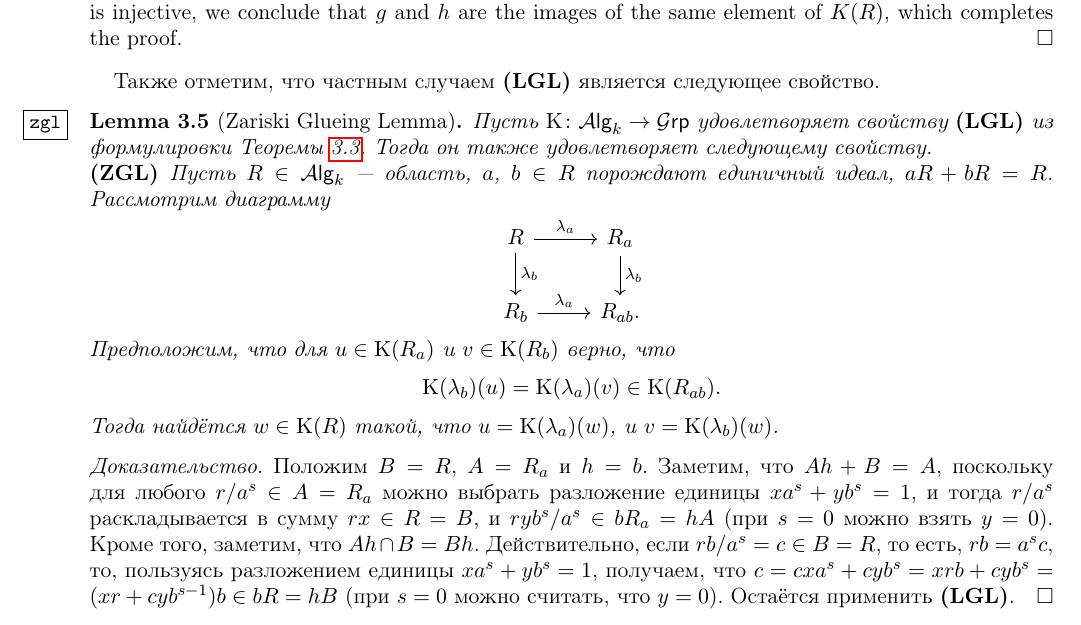
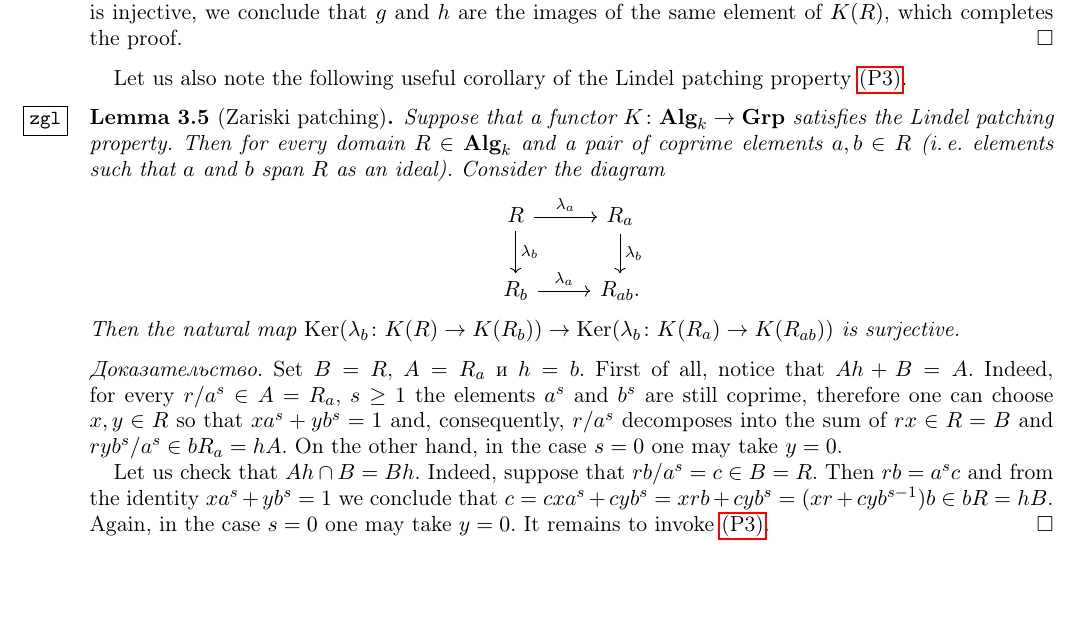
Before and after one commit to sxhya/f4paper, a LaTeX paper (nisnevich2.tex): part of page 7 of 11, cut so that both start at the same text, the shorter picture padded with empty space. Compiled offline with pdfLaTeX.

Commit message:
Translate a lemma

```diff
--- a/nisnevich2.tex
+++ b/nisnevich2.tex
@@ -10,6 +10,7 @@
 \usepackage{scalerel}
 \usepackage[notref, notcite]{showkeys}
 \usepackage[a4paper, left=25mm, right=15mm, top=25mm, bottom=35mm]{geometry}
+\usepackage{enumitem}
 
 
 \usepackage[backend=biber, bibencoding=utf8, giveninits=true, citestyle=numeric-comp, sortlocale=en_US, url=false, doi=false, eprint=true, maxbibnames=4]{biblatex}
@@ -434,22 +435,19 @@ Let us show that~\eqref{eq:P1-square} is pullback. Suppose that the images of $g
 \end{center}
 \end{comment}
 
-
-Также отметим, что частным случаем~{\bf(LGL)} является следующее свойство.
-\begin{lemma}[Zariski Glueing Lemma]
-\label{zgl}
-Пусть $\K\colon\mathcal A\mathsf{lg}_k\rightarrow\mathcal G\mathsf{rp}$ удовлетворяет свойству {\bf(LGL)} из формулировки Теоремы~\ref{lpb}. Тогда он также удовлетворяет следующему свойству.\\
-{\rm\bf(ZGL)}
-Пусть $R\in\mathcal A\mathsf{lg}_k$~--- область, $a$, $b\in R$ порождают единичный идеал, $aR+bR=R$. Рассмотрим диаграмму
+Let us also note the following useful corollary of the Lindel patching property~\ref{LPP}.
+\begin{lemma}[Zariski patching]
+\label{zgl} Suppose that a functor $K \colon \catname{Alg}_k \to \catname{Grp}$ satisfies the Lindel patching property. Then for every domain $R\in\catname{Alg}_k$ and a pair of coprime elements $a, b\in R$ (i.\,e. elements such that $a$ and $b$ span $R$ as an ideal). Consider the diagram
 $$\begin{tikzcd}
 R \ar{r}{\lambda_a} \ar{d}{\lambda_b} & R_a \ar{d}{\lambda_b}\\
 R_b \ar{r}{\lambda_a} & R_{ab}.
 \end{tikzcd}$$
-Предположим, что для $u\in\K(R_a)$ и $v\in\K(R_b)$ верно, что $$\K(\lambda_b)(u)=\K(\lambda_a)(v)\in\K(R_{ab}).$$
-Тогда найдётся $w\in\K(R)$ такой, что $u=\K(\lambda_a)(w)$, и $v=\K(\lambda_b)(w)$.
+Then the natural map $\Ker(\lambda_b \colon K(R) \to K(R_b)) \to \Ker(\lambda_b \colon K(R_a) \to K(R_{ab}))$ is surjective.
 \end{lemma}
 \begin{proof}
-Положим $B=R$, $A=R_a$ и $h=b$. Заметим, что $Ah+B=A$, поскольку для любого $r/a^s\in A=R_a$ можно выбрать разложение единицы $xa^s+yb^s=1$, и тогда $r/a^s$ раскладывается в сумму $rx\in R=B$, и $ryb^s/a^s\in bR_a=hA$ (при $s=0$ можно взять $y=0$). Кроме того, заметим, что $Ah\cap B=Bh$. Действительно, если $rb/a^s=c\in B=R$, то есть, $rb=a^sc$, то, пользуясь разложением единицы $xa^s+yb^s=1$, получаем, что $c=cxa^s+cyb^s=xrb+cyb^s=(xr+cyb^{s-1})b\in bR=hB$ (при $s=0$ можно считать, что $y=0$). Остаётся применить {\bf(LGL)}.
+Set $B=R$, $A=R_a$ и $h=b$. First of all, notice that $Ah+B=A$. Indeed, for every $r/a^s\in A=R_a$, $s \geq 1$ the  elements $a^s$ and $b^s$ are still coprime, therefore one can choose $x, y \in R$ so that $xa^s+yb^s=1$ and, consequently, $r/a^s$ decomposes into the sum of $rx\in R=B$ and $ryb^s/a^s\in bR_a=hA$. On the other hand, in the case $s=0$ one may take $y=0$.
+
+Let us check that $Ah\cap B=Bh$. Indeed, suppose that $rb/a^s=c\in B=R$. Then $rb=a^sc$ and from the identity $xa^s+yb^s=1$ we conclude that $c=cxa^s+cyb^s=xrb+cyb^s=(xr+cyb^{s-1})b\in bR=hB$. Again, in the case $s=0$ one may take $y=0$. It remains to invoke~\ref{LPP}.
 \end{proof}
 
 Следующая лемма в частных случаях была доказана в~[??].
```
Also changed, not shown: nisnevich2.tex (14 more changed lines).
